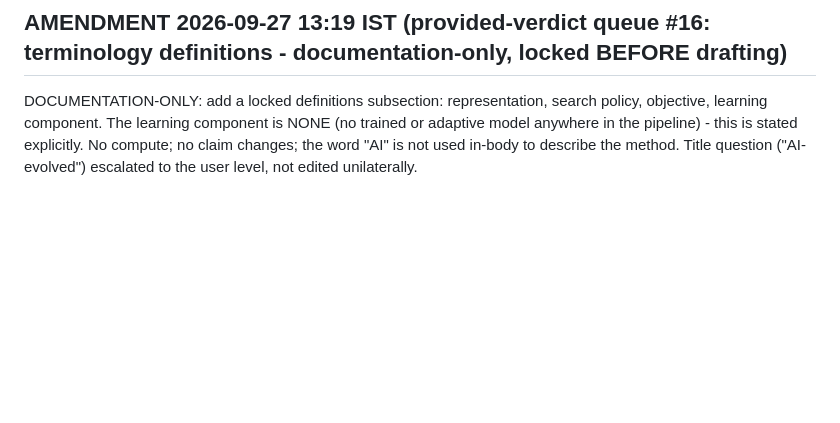
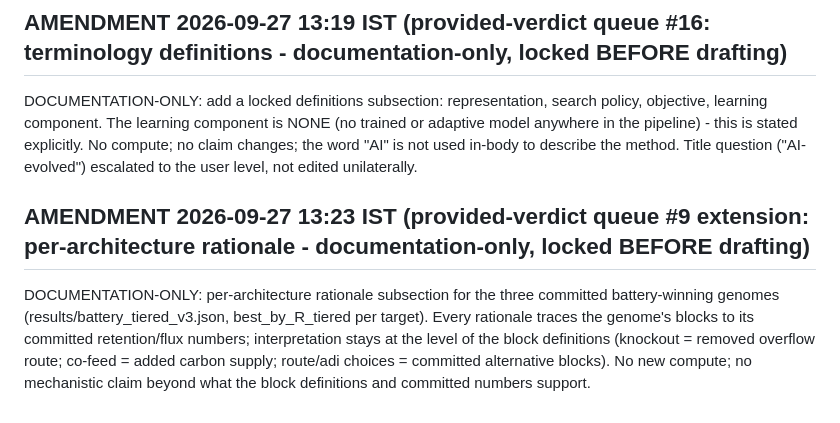
Before and after one commit to uditakankananonononono/weird-11-ai-evolved-biofactories, a Markdown page: PRE-REGISTRATION.md, the part around the change. Rendered like a GitHub page; blank space fills up the shorter version.

Commit message:
Lock W11 #9 extension amendment (per-architecture rationale)

```diff
--- a/PRE-REGISTRATION.md
+++ b/PRE-REGISTRATION.md
@@ -123,3 +123,6 @@ MEASURES (locked): per target, (i) unrestricted-best genome + its product flux;
 
 ## AMENDMENT 2026-09-27 13:19 IST (provided-verdict queue #16: terminology definitions - documentation-only, locked BEFORE drafting)
 DOCUMENTATION-ONLY: add a locked definitions subsection: representation, search policy, objective, learning component. The learning component is NONE (no trained or adaptive model anywhere in the pipeline) - this is stated explicitly. No compute; no claim changes; the word "AI" is not used in-body to describe the method. Title question ("AI-evolved") escalated to the user level, not edited unilaterally.
+
+## AMENDMENT 2026-09-27 13:23 IST (provided-verdict queue #9 extension: per-architecture rationale - documentation-only, locked BEFORE drafting)
+DOCUMENTATION-ONLY: per-architecture rationale subsection for the three committed battery-winning genomes (results/battery_tiered_v3.json, best_by_R_tiered per target). Every rationale traces the genome's blocks to its committed retention/flux numbers; interpretation stays at the level of the block definitions (knockout = removed overflow route; co-feed = added carbon supply; route/adi choices = committed alternative blocks). No new compute; no mechanistic claim beyond what the block definitions and committed numbers support.
```
